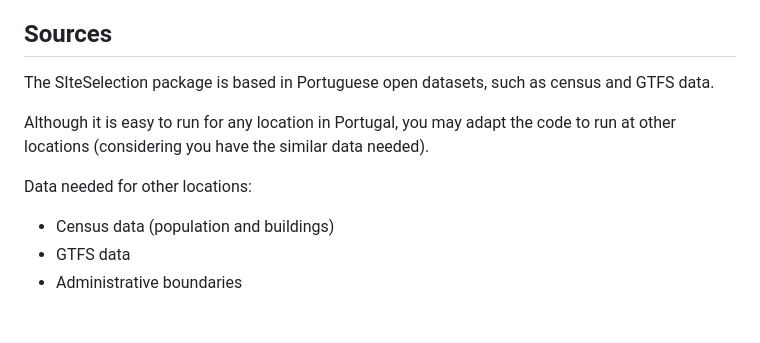
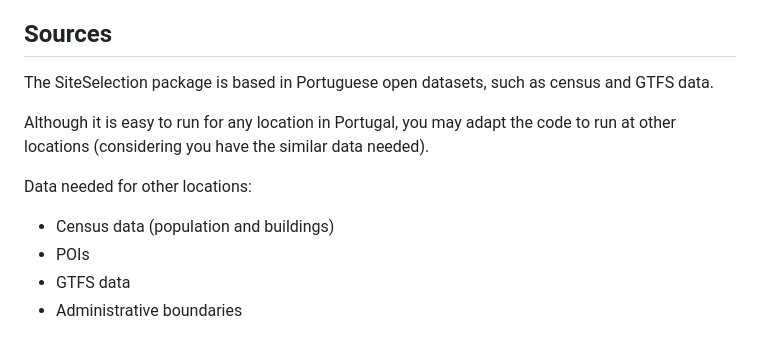
Before and after one commit to U-Shift/SiteSelection, a Markdown page: README.md, the part around the change printed below. Rendered like a GitHub page.

```diff
--- a/README.md
+++ b/README.md
@@ -27,7 +27,7 @@ Fundação para a Ciência e Tecnologia (PT).
 
 ## Sources
 
-The SIteSelection package is based in Portuguese open datasets, such as
+The SiteSelection package is based in Portuguese open datasets, such as
 census and GTFS data.
 
 Although it is easy to run for any location in Portugal, you may adapt
@@ -37,6 +37,7 @@ data needed).
 Data needed for other locations:
 
 - Census data (population and buildings)
+- POIs
 - GTFS data
 - Administrative boundaries
 
```
Also changed, not shown: other parts of README.md (+33 -8 lines), img/tar_result_centrality_almada.png (added), 1 other file.
